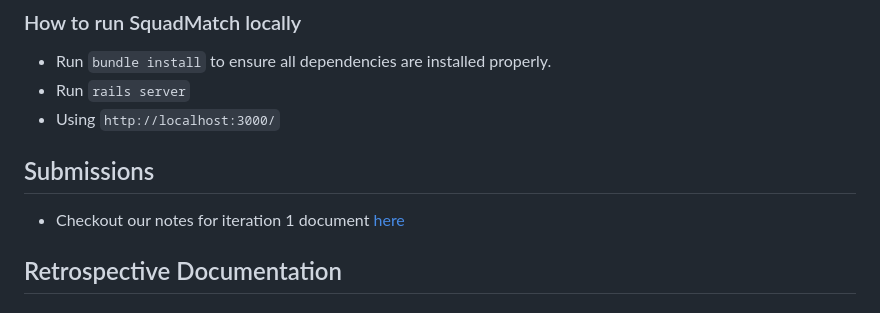
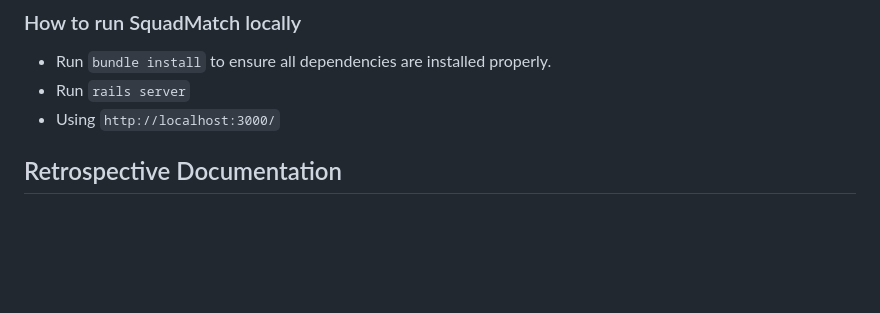
Before and after one commit to AndyZzzZzzZzz/SquadMatch, a Markdown page: README.md, the part around the change. Rendered like a GitHub page; blank space fills up the shorter version.

```diff
--- a/README.md
+++ b/README.md
@@ -51,9 +51,6 @@ Details of other dependencies are saved in Gemfile.
 * Run `rails server`
 * Using `http://localhost:3000/`
 
-## Submissions
-
-* Checkout our notes for iteration 1 document [here](document/Iteration_1.md)
 
 ## Retrospective Documentation
 ### Scope of the Project
```
